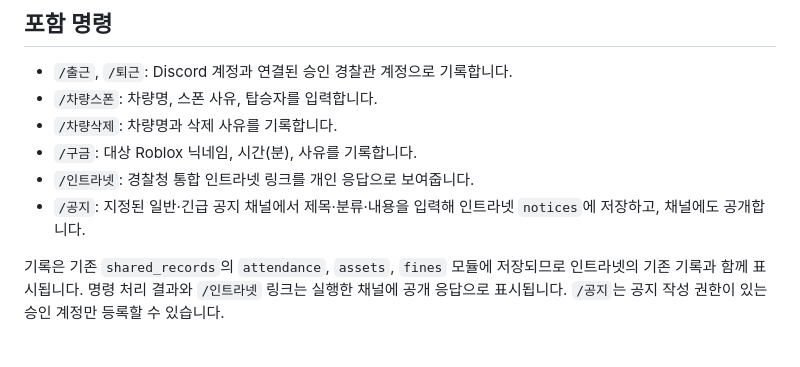
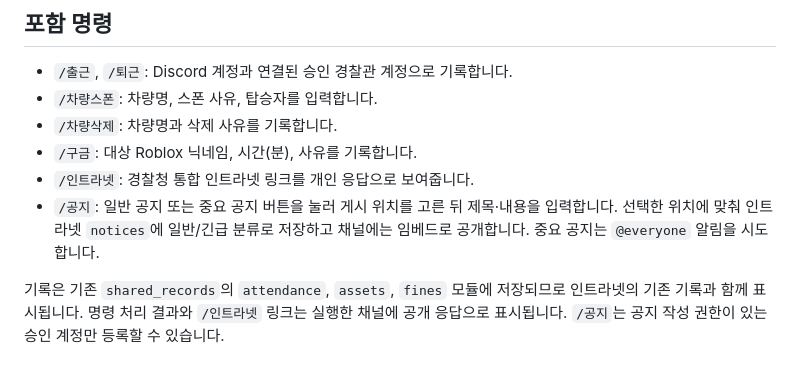
Before and after one commit to ak54656867/police-rp-intranet, a Markdown page: docs/discord-bot-setup.md, the part around the change. Drawn GitHub-style.

Commit message:
Document announcement destination picker and formatting

```diff
--- a/docs/discord-bot-setup.md
+++ b/docs/discord-bot-setup.md
@@ -9,7 +9,7 @@
 - `/차량삭제`: 차량명과 삭제 사유를 기록합니다.
 - `/구금`: 대상 Roblox 닉네임, 시간(분), 사유를 기록합니다.
 - `/인트라넷`: 경찰청 통합 인트라넷 링크를 개인 응답으로 보여줍니다.
-- `/공지`: 지정된 일반·긴급 공지 채널에서 제목·분류·내용을 입력해 인트라넷 `notices`에 저장하고, 채널에도 공개합니다.
+- `/공지`: 일반 공지 또는 중요 공지 버튼을 눌러 게시 위치를 고른 뒤 제목·내용을 입력합니다. 선택한 위치에 맞춰 인트라넷 `notices`에 일반/긴급 분류로 저장하고 채널에는 임베드로 공개합니다. 중요 공지는 `@everyone` 알림을 시도합니다.
 
 기록은 기존 `shared_records`의 `attendance`, `assets`, `fines` 모듈에 저장되므로 인트라넷의 기존 기록과 함께 표시됩니다. 명령 처리 결과와 `/인트라넷` 링크는 실행한 채널에 공개 응답으로 표시됩니다. `/공지`는 공지 작성 권한이 있는 승인 계정만 등록할 수 있습니다.
 
```
